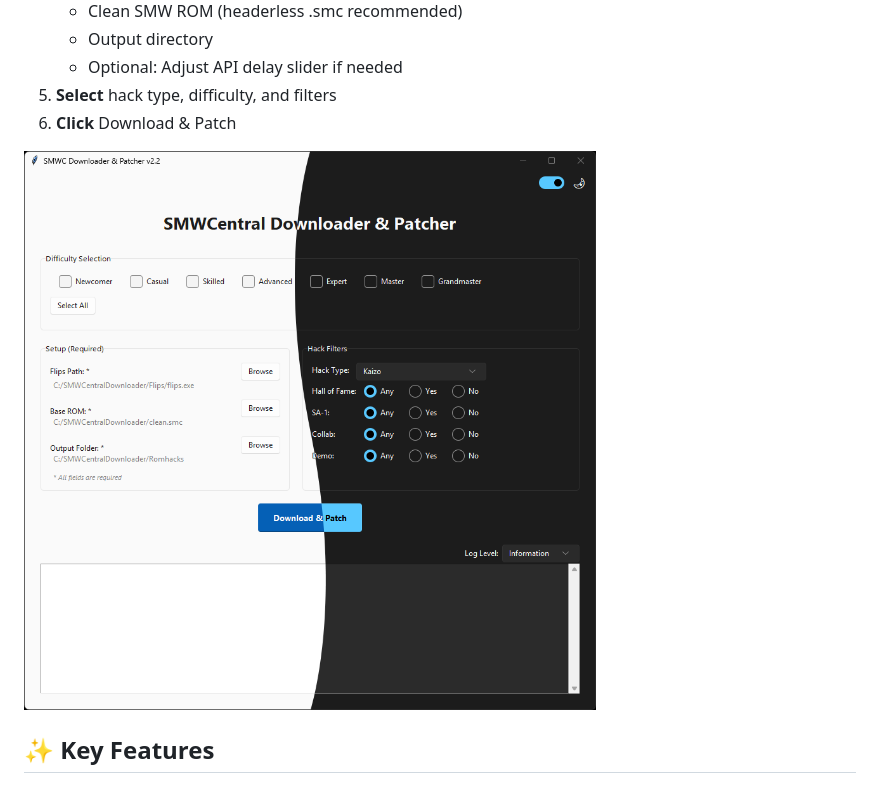
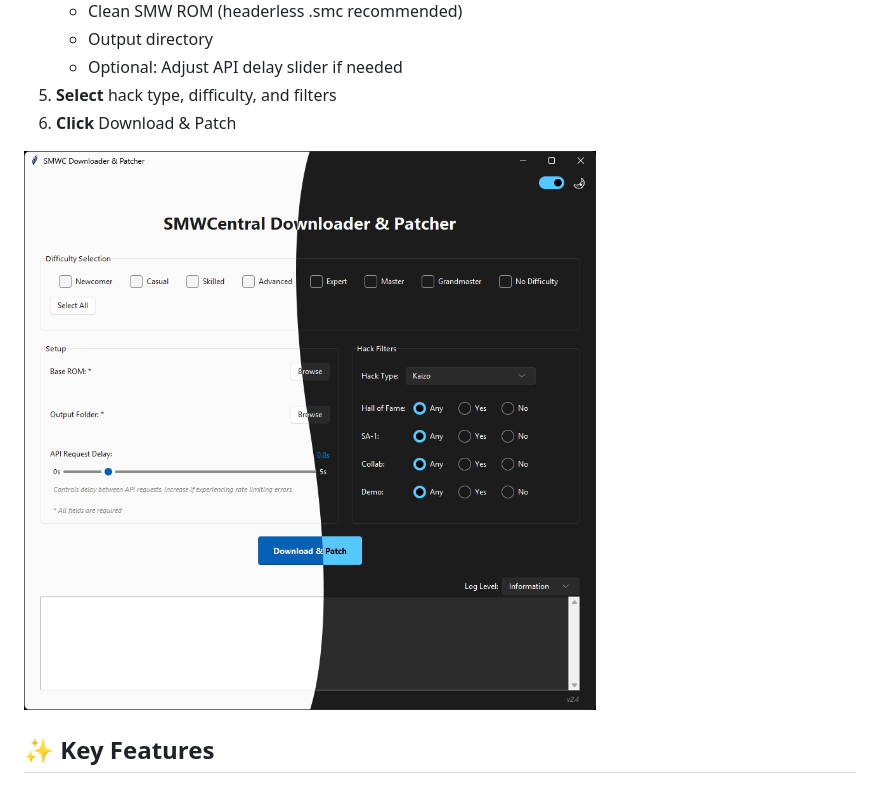
Before and after one commit to iamtheratio/SMWCentral-Downloader-Patcher, a Markdown page: README.md, the part around the change. GitHub-like rendering; pictures changed too: images/screenshot_app_v2.4.png (added).

```diff
--- a/README.md
+++ b/README.md
@@ -14,7 +14,7 @@ A Python GUI tool that automates downloading, patching, and organizing Super Mar
 5. **Select** hack type, difficulty, and filters
 6. **Click** Download & Patch
 
-![SMWC Downloader Interface](/images/screenshot_app_v2.2.png)
+![SMWC Downloader Interface](/images/screenshot_app_v2.4.png)
 
 ## ✨ Key Features
 
```
Also changed, not shown: 3 other files.
